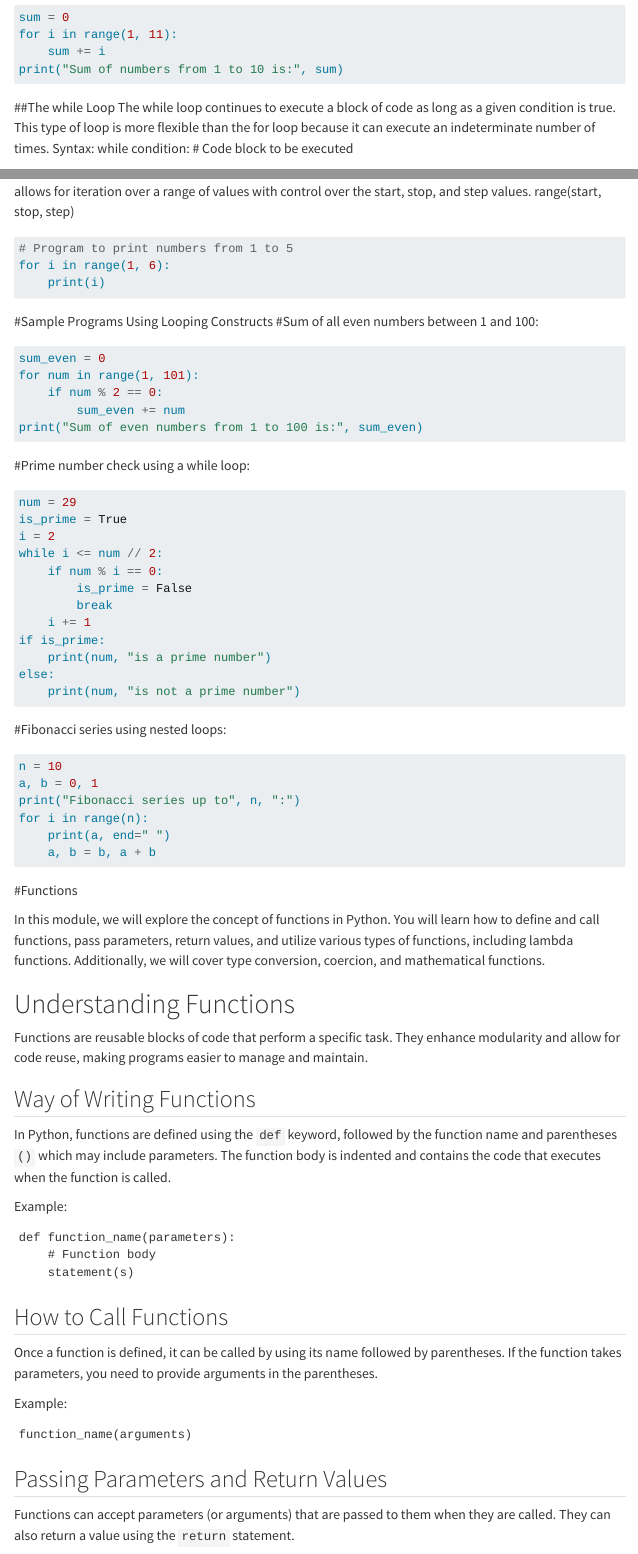
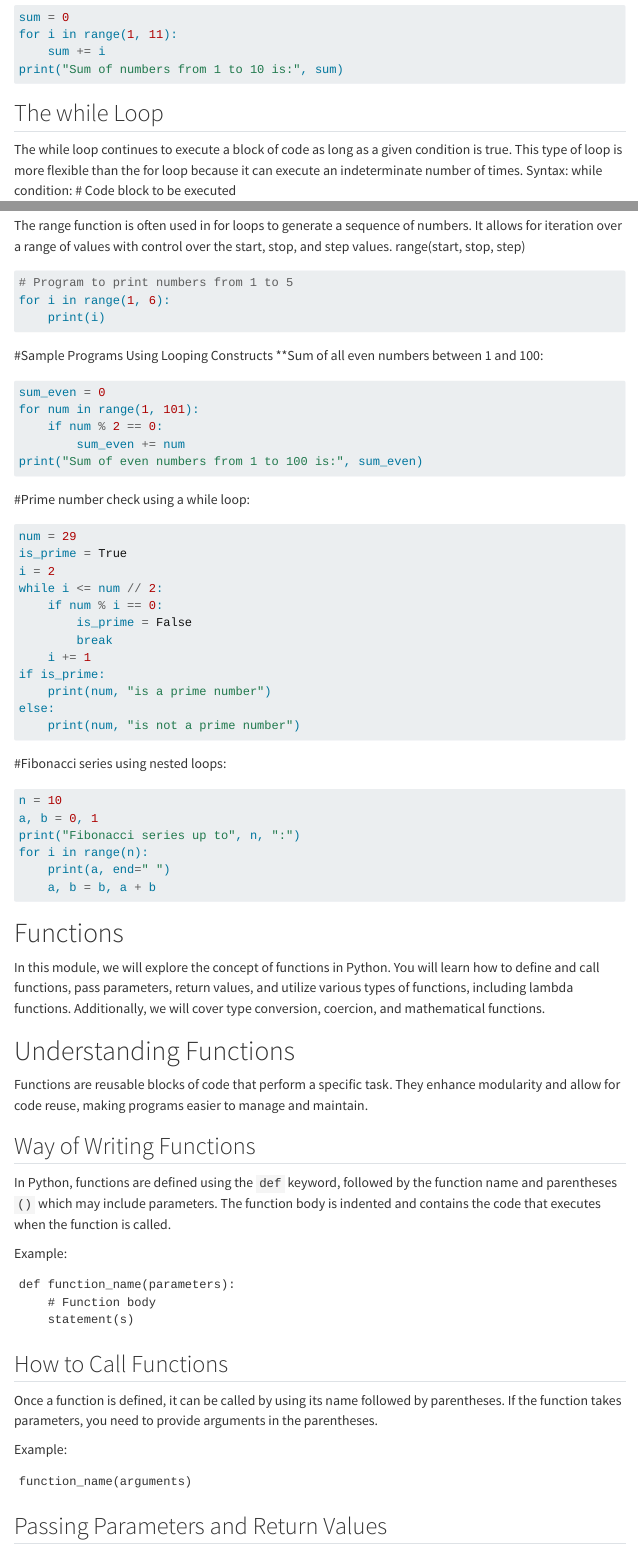
Before and after one commit to jmat-dev/courseweb, a Quarto document (index.qmd): the page in a window 1100 px wide, from 5970 px down, and a second part further down, joined at a grey line. Rendered offline with R 4.5, knitr and Pandoc in place of Quarto, with nearby package versions; the code is not run, so its results and figures are left out; menus at the side of the page are left out.

Commit message:
Update index.qmd

````diff
--- a/index.qmd
+++ b/index.qmd
@@ -332,7 +332,7 @@ for i in range(1, 6):
 
 ```
 #Sample Programs Using Looping Constructs
-#Sum of all even numbers between 1 and 100:
+**Sum of all even numbers between 1 and 100:
 
 ```{python}
 
````
Also changed, not shown: index.qmd (8 more changed lines).
